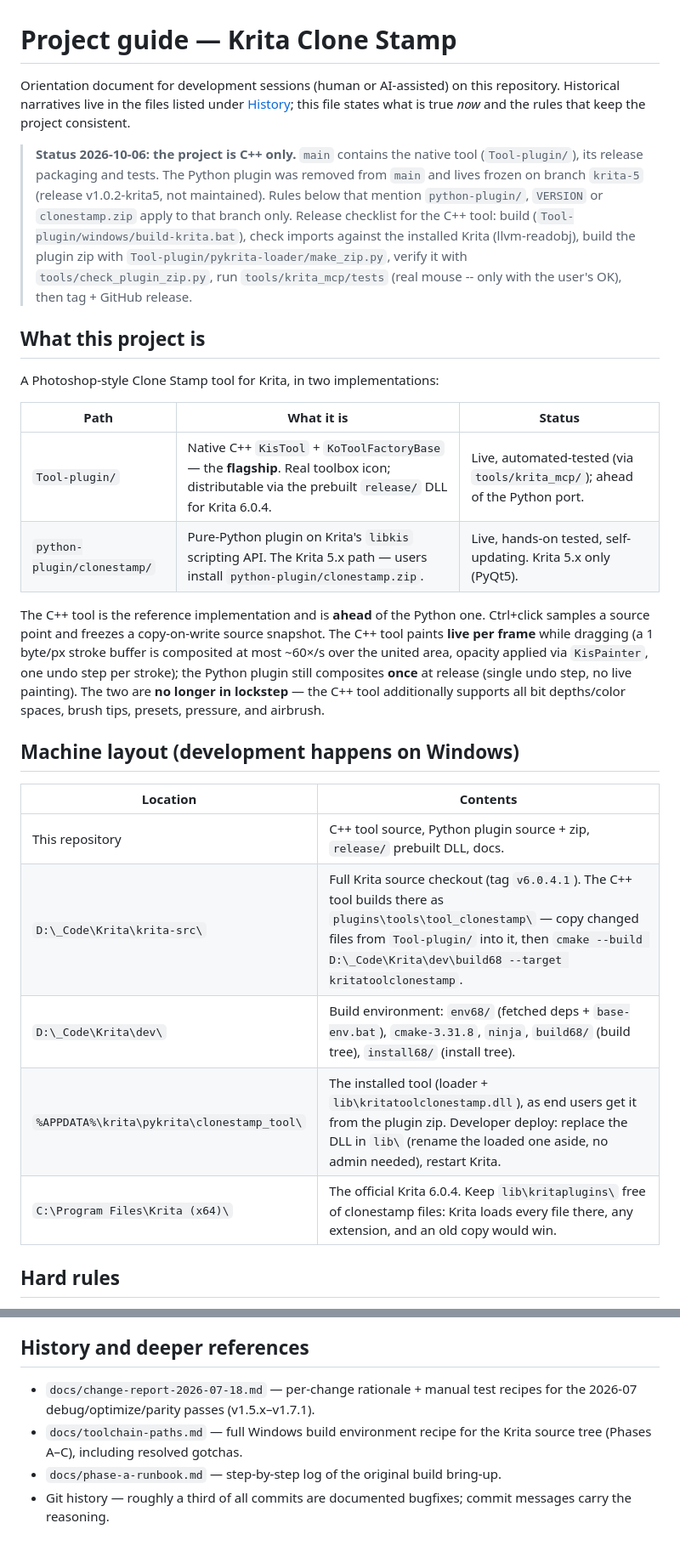
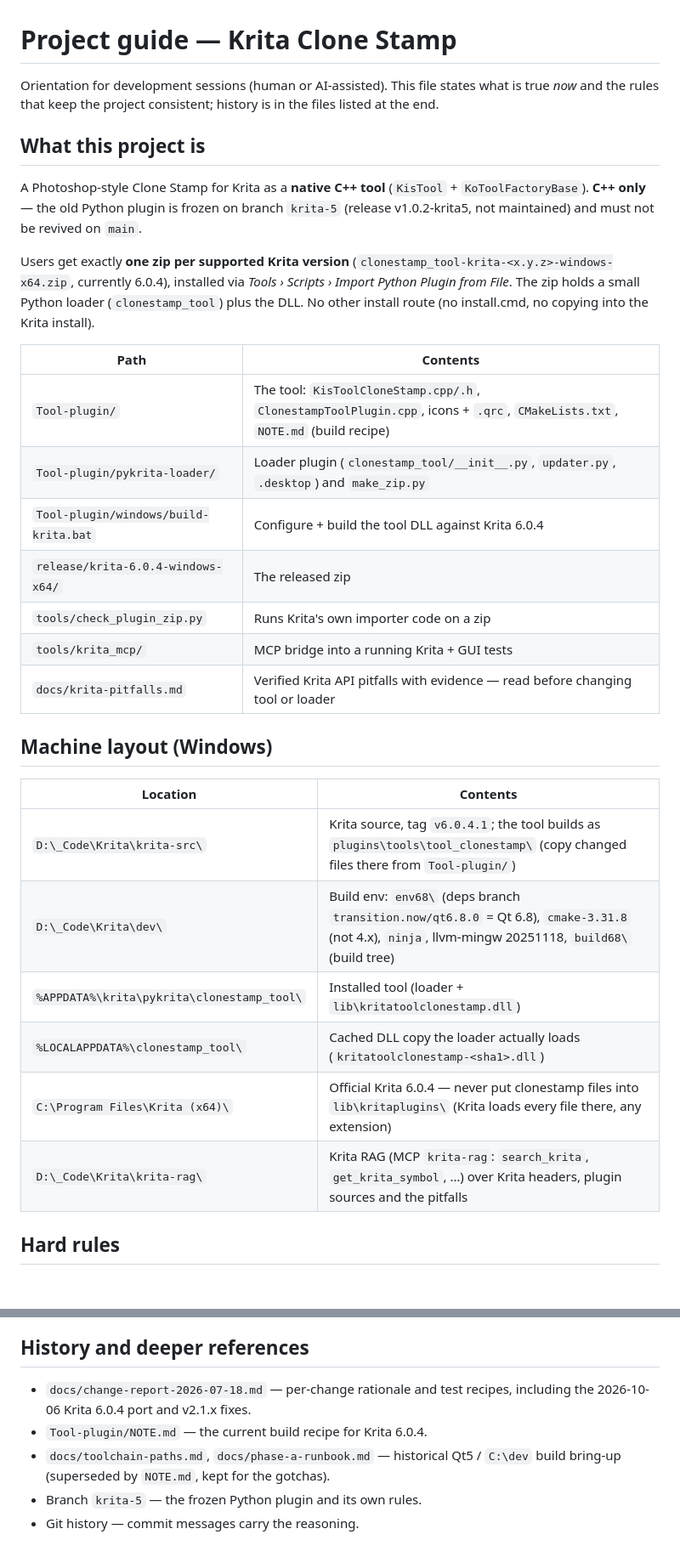
Before and after one commit to metamountain/krita-clonestamp, a Markdown page: docs/CLAUDE.md, 2 parts joined by grey strips. Shown at 85% size. Rendered like a GitHub page; blank space fills up the shorter version.

```diff
--- a/docs/CLAUDE.md
+++ b/docs/CLAUDE.md
@@ -1,46 +1,42 @@
 # Project guide — Krita Clone Stamp
 
-Orientation document for development sessions (human or AI-assisted) on
-this repository. Historical narratives live in the files listed under
-[History](#history-and-deeper-references); this file states what is true
-*now* and the rules that keep the project consistent.
-
-> **Status 2026-10-06: the project is C++ only.** `main` contains the native tool
-> (`Tool-plugin/`), its release packaging and tests. The Python plugin was removed from
-> `main` and lives frozen on branch `krita-5` (release v1.0.2-krita5, not maintained).
-> Rules below that mention `python-plugin/`, `VERSION` or `clonestamp.zip` apply to that
-> branch only. Release checklist for the C++ tool: build (`Tool-plugin/windows/build-krita.bat`),
-> check imports against the installed Krita (llvm-readobj), build the plugin zip with
-> `Tool-plugin/pykrita-loader/make_zip.py`, verify it with `tools/check_plugin_zip.py`, run
-> `tools/krita_mcp/tests` (real mouse -- only with the user's OK), then tag + GitHub release.
+Orientation for development sessions (human or AI-assisted). This file states
+what is true *now* and the rules that keep the project consistent; history is
+in the files listed at the end.
 
 ## What this project is
 
-A Photoshop-style Clone Stamp tool for Krita, in two implementations:
+A Photoshop-style Clone Stamp for Krita as a **native C++ tool** (`KisTool` +
+`KoToolFactoryBase`). **C++ only** — the old Python plugin is frozen on branch
+`krita-5` (release v1.0.2-krita5, not maintained) and must not be revived on
+`main`.
 
-| Path | What it is | Status |
-| --- | --- | --- |
-| `Tool-plugin/` | Native C++ `KisTool` + `KoToolFactoryBase` — the **flagship**. Real toolbox icon; distributable via the prebuilt `release/` DLL for Krita 6.0.4. | Live, automated-tested (via `tools/krita_mcp/`); ahead of the Python port. |
-| `python-plugin/clonestamp/` | Pure-Python plugin on Krita's `libkis` scripting API. The Krita 5.x path — users install `python-plugin/clonestamp.zip`. | Live, hands-on tested, self-updating. Krita 5.x only (PyQt5). |
+Users get exactly **one zip per supported Krita version**
+(`clonestamp_tool-krita-<x.y.z>-windows-x64.zip`, currently 6.0.4), installed via
+*Tools › Scripts › Import Python Plugin from File*. The zip holds a small
+Python loader (`clonestamp_tool`) plus the DLL. No other install route
+(no install.cmd, no copying into the Krita install).
 
-The C++ tool is the reference implementation and is **ahead** of the Python
-one. Ctrl+click samples a source point and freezes a copy-on-write source
-snapshot. The C++ tool paints **live per frame** while dragging (a 1 byte/px
-stroke buffer is composited at most ~60×/s over the united area, opacity
-applied via `KisPainter`, one undo step per stroke); the Python plugin still
-composites **once** at release (single undo step, no live painting). The two
-are **no longer in lockstep** — the C++ tool additionally supports all bit
-depths/color spaces, brush tips, presets, pressure, and airbrush.
+| Path | Contents |
+| --- | --- |
+| `Tool-plugin/` | The tool: `KisToolCloneStamp.cpp/.h`, `ClonestampToolPlugin.cpp`, icons + `.qrc`, `CMakeLists.txt`, `NOTE.md` (build recipe) |
+| `Tool-plugin/pykrita-loader/` | Loader plugin (`clonestamp_tool/__init__.py`, `updater.py`, `.desktop`) and `make_zip.py` |
+| `Tool-plugin/windows/build-krita.bat` | Configure + build the tool DLL against Krita 6.0.4 |
+| `release/krita-6.0.4-windows-x64/` | The released zip |
+| `tools/check_plugin_zip.py` | Runs Krita's own importer code on a zip |
+| `tools/krita_mcp/` | MCP bridge into a running Krita + GUI tests |
+| `docs/krita-pitfalls.md` | Verified Krita API pitfalls with evidence — read before changing tool or loader |
 
-## Machine layout (development happens on Windows)
+## Machine layout (Windows)
 
 | Location | Contents |
 | --- | --- |
-| This repository | C++ tool source, Python plugin source + zip, `release/` prebuilt DLL, docs. |
-| `D:\_Code\Krita\krita-src\` | Full Krita source checkout (tag `v6.0.4.1`). The C++ tool builds there as `plugins\tools\tool_clonestamp\` — copy changed files from `Tool-plugin/` into it, then `cmake --build D:\_Code\Krita\dev\build68 --target kritatoolclonestamp`. |
-| `D:\_Code\Krita\dev\` | Build environment: `env68/` (fetched deps + `base-env.bat`), `cmake-3.31.8`, `ninja`, `build68/` (build tree), `install68/` (install tree). |
-| `%APPDATA%\krita\pykrita\clonestamp_tool\` | The installed tool (loader + `lib\kritatoolclonestamp.dll`), as end users get it from the plugin zip. Developer deploy: replace the DLL in `lib\` (rename the loaded one aside, no admin needed), restart Krita. |
-| `C:\Program Files\Krita (x64)\` | The official Krita 6.0.4. Keep `lib\kritaplugins\` free of clonestamp files: Krita loads every file there, any extension, and an old copy would win. |
+| `D:\_Code\Krita\krita-src\` | Krita source, tag `v6.0.4.1`; the tool builds as `plugins\tools\tool_clonestamp\` (copy changed files there from `Tool-plugin/`) |
+| `D:\_Code\Krita\dev\` | Build env: `env68\` (deps branch `transition.now/qt6.8.0` = Qt 6.8), `cmake-3.31.8` (not 4.x), `ninja`, llvm-mingw 20251118, `build68\` (build tree) |
+| `%APPDATA%\krita\pykrita\clonestamp_tool\` | Installed tool (loader + `lib\kritatoolclonestamp.dll`) |
+| `%LOCALAPPDATA%\clonestamp_tool\` | Cached DLL copy the loader actually loads (`kritatoolclonestamp-<sha1>.dll`) |
+| `C:\Program Files\Krita (x64)\` | Official Krita 6.0.4 — never put clonestamp files into `lib\kritaplugins\` (Krita loads every file there, any extension) |
+| `D:\_Code\Krita\krita-rag\` | Krita RAG (MCP `krita-rag`: `search_krita`, `get_krita_symbol`, …) over Krita headers, plugin sources and the pitfalls |
 
 ## Hard rules
 
@@ -152,11 +118,10 @@ because Qt/sip objects can already be deleted when callbacks fire.
 
 ## History and deeper references
 
-- `docs/change-report-2026-07-18.md` — per-change rationale + manual test
-  recipes for the 2026-07 debug/optimize/parity passes (v1.5.x–v1.7.1).
-- `docs/toolchain-paths.md` — full Windows build environment recipe for
-  the Krita source tree (Phases A–C), including resolved gotchas.
-- `docs/phase-a-runbook.md` — step-by-step log of the original build
-  bring-up.
-- Git history — roughly a third of all commits are documented bugfixes;
-  commit messages carry the reasoning.
+- `docs/change-report-2026-07-18.md` — per-change rationale and test recipes,
+  including the 2026-10-06 Krita 6.0.4 port and v2.1.x fixes.
+- `Tool-plugin/NOTE.md` — the current build recipe for Krita 6.0.4.
+- `docs/toolchain-paths.md`, `docs/phase-a-runbook.md` — historical Qt5 /
+  `C:\dev` build bring-up (superseded by `NOTE.md`, kept for the gotchas).
+- Branch `krita-5` — the frozen Python plugin and its own rules.
+- Git history — commit messages carry the reasoning.
```
Also changed, not shown: other parts of docs/CLAUDE.md (+69 -99 lines), docs/krita-pitfalls.md (+20 -0 lines).
